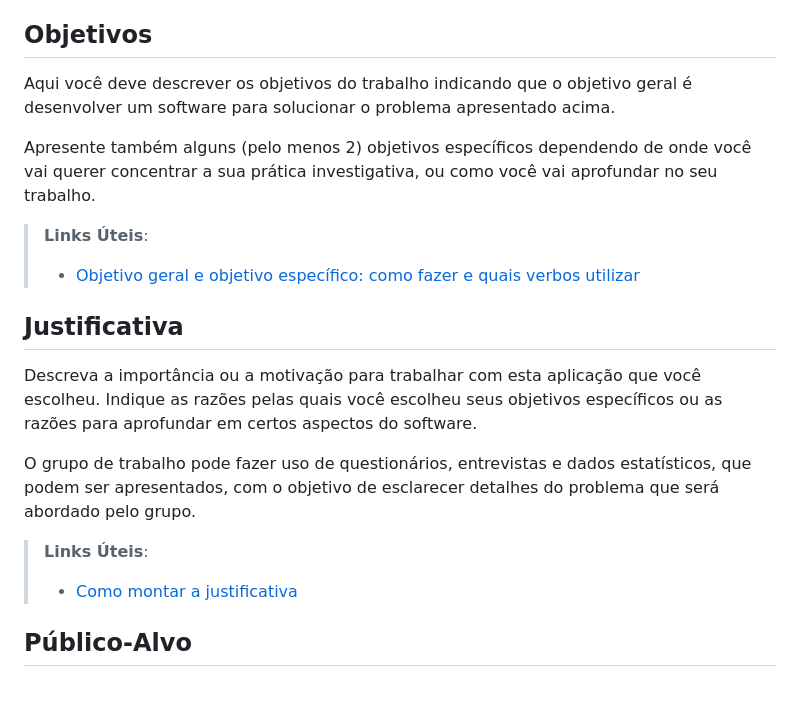
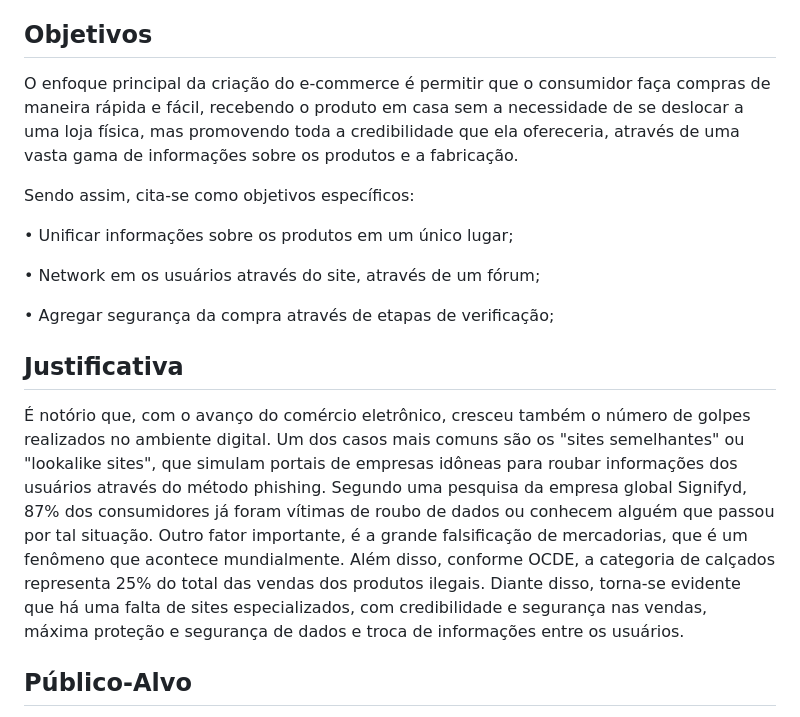
Before and after one commit to ICEI-PUC-Minas-PMV-ADS/pmv-ads-2023-1-e1-proj-web-t9-time4_soladodeouro, a Markdown page: documentos/01-Documentação de Contexto.md, the part around the change. Drawn GitHub-style; blank space fills up the shorter version.

```diff
--- a/documentos/01-Documentação de Contexto.md
+++ b/documentos/01-Documentação de Contexto.md
@@ -21,21 +21,24 @@ Nesse momento, o grupo pode optar por fazer uso  de ferramentas como Design Thin
 
 ## Objetivos
 
-Aqui você deve descrever os objetivos do trabalho indicando que o objetivo geral é desenvolver um software para solucionar o problema apresentado acima.
+O enfoque principal da criação do e-commerce é permitir que o consumidor faça compras de maneira rápida e fácil, recebendo o produto em casa sem a necessidade de se deslocar a uma loja física, mas promovendo toda a credibilidade que ela ofereceria, através de uma vasta gama de informações sobre os produtos e a fabricação.
 
-Apresente também alguns (pelo menos 2) objetivos específicos dependendo de onde você vai querer concentrar a sua prática investigativa, ou como você vai aprofundar no seu trabalho.
+Sendo assim, cita-se como objetivos específicos:
 
-> **Links Úteis**:
-> - [Objetivo geral e objetivo específico: como fazer e quais verbos utilizar](https://blog.mettzer.com/diferenca-entre-objetivo-geral-e-objetivo-especifico/)
+• Unificar informações sobre os produtos em um único lugar;
+
+• Network em os usuários através do site, através de um fórum;
+
+• Agregar segurança da compra através de etapas de verificação;
 
 ## Justificativa
 
-Descreva a importância ou a motivação para trabalhar com esta aplicação que você escolheu. Indique as razões pelas quais você escolheu seus objetivos específicos ou as razões para aprofundar em certos aspectos do software.
-
-O grupo de trabalho pode fazer uso de questionários, entrevistas e dados estatísticos, que podem ser apresentados, com o objetivo de esclarecer detalhes do problema que será abordado pelo grupo.
-
-> **Links Úteis**:
-> - [Como montar a justificativa](https://guiadamonografia.com.br/como-montar-justificativa-do-tcc/)
+É notório que, com o avanço do comércio eletrônico, cresceu também o número de golpes realizados no ambiente digital. Um dos casos mais comuns são os &quot;sites
+semelhantes&quot; ou &quot;lookalike sites&quot;, que simulam portais de empresas idôneas para roubar informações dos usuários através do método phishing. Segundo uma pesquisa da empresa global Signifyd, 87% dos consumidores já foram vítimas de roubo de dados ou conhecem alguém que passou por tal situação.
+Outro fator importante, é a grande falsificação de mercadorias, que é um fenômeno que acontece mundialmente. Além disso, conforme OCDE, a categoria de
+calçados representa 25% do total das vendas dos produtos ilegais.
+Diante disso, torna-se evidente que há uma falta de sites especializados, com credibilidade e segurança nas vendas, máxima proteção e segurança de dados e troca de
+informações entre os usuários.
 
 ## Público-Alvo
 
```
